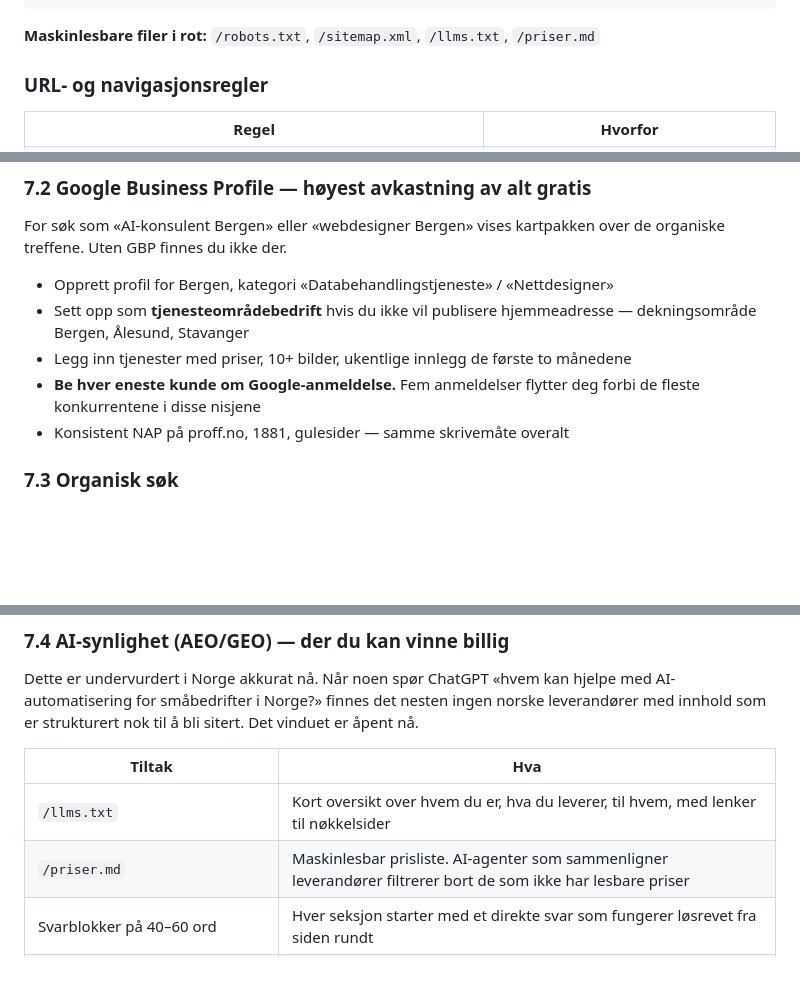
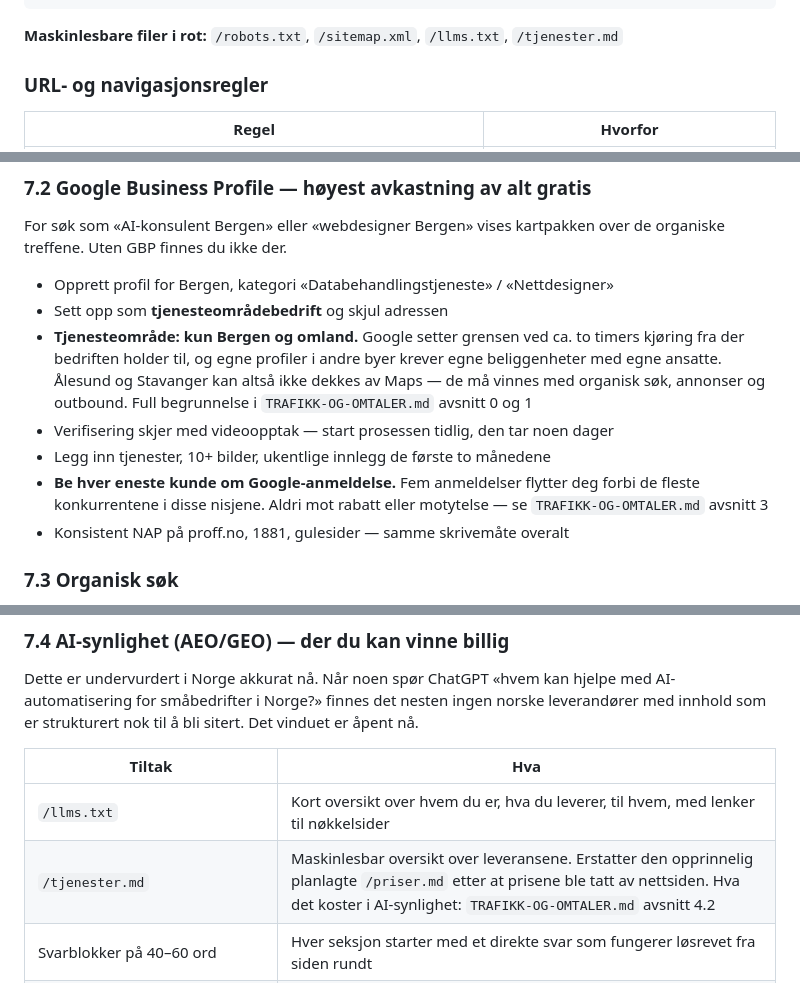
Before and after one commit to andersparr15/ai-consulting-landing, a Markdown page: STRATEGI-2026.md, 3 parts joined by grey strips. Rendered like a GitHub page; blank space fills up the shorter version.

````diff
--- a/STRATEGI-2026.md
+++ b/STRATEGI-2026.md
@@ -113,7 +113,7 @@ Hjem (/)
 └── Gratis AI-audit (/audit)                            ← fiks 404
 ```
 
-**Maskinlesbare filer i rot:** `/robots.txt`, `/sitemap.xml`, `/llms.txt`, `/priser.md`
+**Maskinlesbare filer i rot:** `/robots.txt`, `/sitemap.xml`, `/llms.txt`, `/tjenester.md`
 
 ### URL- og navigasjonsregler
 
@@ -308,9 +308,15 @@ parafrasert. Hent eksakt, godkjent sitat før det legges ut — selv anonymisert
 For søk som «AI-konsulent Bergen» eller «webdesigner Bergen» vises kartpakken over de organiske treffene. Uten GBP finnes du ikke der.
 
 - Opprett profil for Bergen, kategori «Databehandlingstjeneste» / «Nettdesigner»
-- Sett opp som **tjenesteområdebedrift** hvis du ikke vil publisere hjemmeadresse — dekningsområde Bergen, Ålesund, Stavanger
-- Legg inn tjenester med priser, 10+ bilder, ukentlige innlegg de første to månedene
-- **Be hver eneste kunde om Google-anmeldelse.** Fem anmeldelser flytter deg forbi de fleste konkurrentene i disse nisjene
+- Sett opp som **tjenesteområdebedrift** og skjul adressen
+- **Tjenesteområde: kun Bergen og omland.** Google setter grensen ved ca. to timers kjøring fra
+  der bedriften holder til, og egne profiler i andre byer krever egne beliggenheter med egne
+  ansatte. Ålesund og Stavanger kan altså ikke dekkes av Maps — de må vinnes med organisk søk,
+  annonser og outbound. Full begrunnelse i `TRAFIKK-OG-OMTALER.md` avsnitt 0 og 1
+- Verifisering skjer med videoopptak — start prosessen tidlig, den tar noen dager
+- Legg inn tjenester, 10+ bilder, ukentlige innlegg de første to månedene
+- **Be hver eneste kunde om Google-anmeldelse.** Fem anmeldelser flytter deg forbi de fleste
+  konkurrentene i disse nisjene. Aldri mot rabatt eller motytelse — se `TRAFIKK-OG-OMTALER.md` avsnitt 3
 - Konsistent NAP på proff.no, 1881, gulesider — samme skrivemåte overalt
 
 ### 7.3 Organisk søk
@@ -345,7 +351,7 @@ Dette er undervurdert i Norge akkurat nå. Når noen spør ChatGPT «hvem kan hj
 | Tiltak | Hva |
 |---|---|
 | `/llms.txt` | Kort oversikt over hvem du er, hva du leverer, til hvem, med lenker til nøkkelsider |
-| `/priser.md` | Maskinlesbar prisliste. AI-agenter som sammenligner leverandører filtrerer bort de som ikke har lesbare priser |
+| `/tjenester.md` | Maskinlesbar oversikt over leveransene. Erstatter den opprinnelig planlagte `/priser.md` etter at prisene ble tatt av nettsiden. Hva det koster i AI-synlighet: `TRAFIKK-OG-OMTALER.md` avsnitt 4.2 |
 | Svarblokker på 40–60 ord | Hver seksjon starter med et direkte svar som fungerer løsrevet fra siden rundt |
 | FAQ med naturlige spørsmål + `FAQPage`-schema | «Hva koster en AI-assistent?» ikke «Priser» |
 | Tall med kilde og dato | Statistikk med kilde øker sitering markant. Bruk dine egne tall: 8 t/uke, 213 leads, 30→5 min |
````
Also changed, not shown: other parts of STRATEGI-2026.md (+1 -1 lines), TRAFIKK-OG-OMTALER.md (added, +294 -0 lines).
